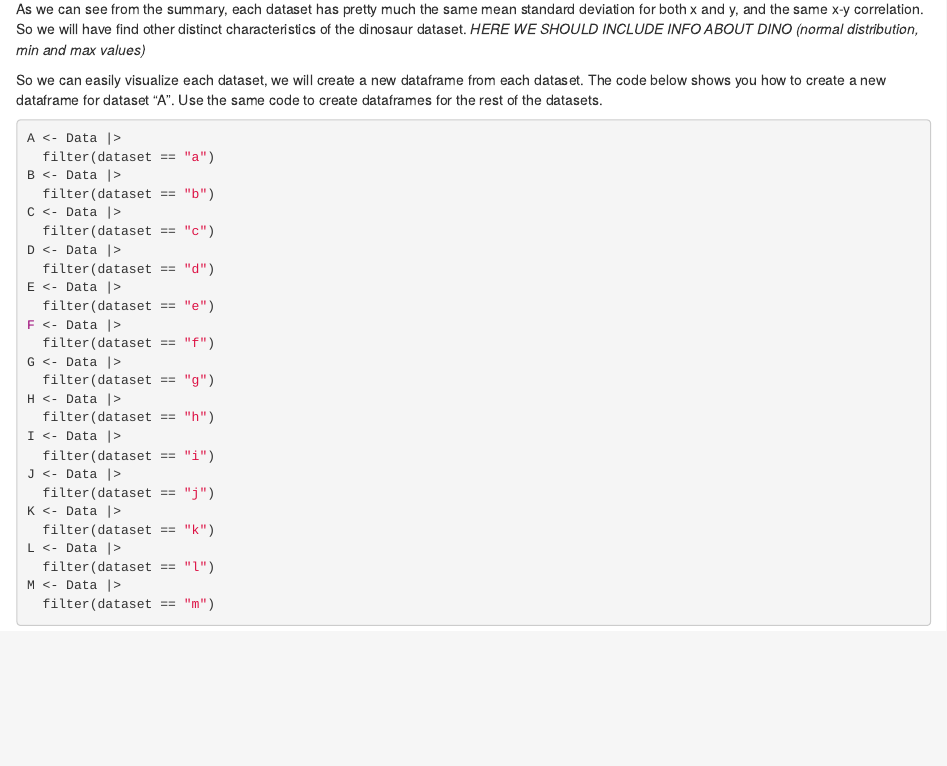
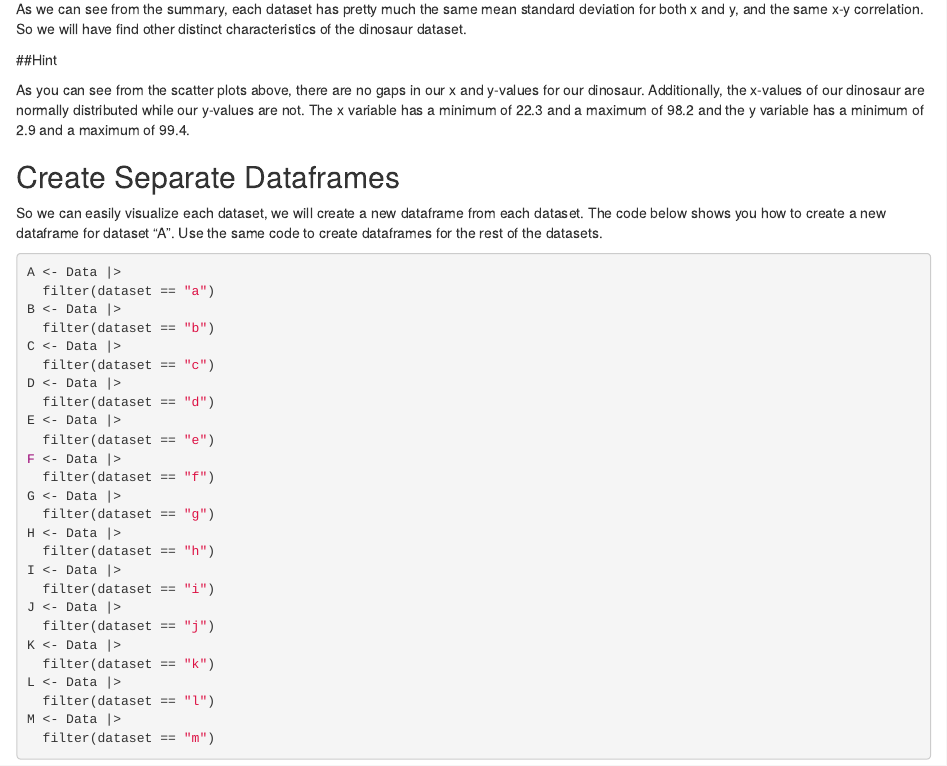
Before and after one commit to Bucknell-Biol364/Project_1_Group_2_2024, an R Markdown document (instructions.rmd): the page in a window 1100 px wide, from 2760 px down. Rendered offline with R 4.5, knitr and Pandoc, with nearby package versions.

Commit message:
Hints included

````diff
--- a/instructions.rmd
+++ b/instructions.rmd
@@ -37,7 +37,13 @@ Data |>
       corr_x_y  = cor(x, y))
 ```
 As we can see from the summary, each dataset has pretty much the same mean standard deviation for both x and y, and the same x-y correlation. So we will have find other distinct characteristics of the dinosaur dataset.
-*HERE WE SHOULD INCLUDE INFO ABOUT DINO (normal distribution, min and max values)*
+
+##Hint
+
+As you can see from the scatter plots above, there are no gaps in our x and y-values for our dinosaur. Additionally, the x-values of our dinosaur are normally distributed while our y-values are not.
+The x variable has a minimum of 22.3 and a maximum of 98.2 and the y variable has a minimum of 2.9 and a maximum of 99.4.
+
+## Create Separate Dataframes
 
 So we can easily visualize each dataset, we will create a new dataframe from each dataset. The code below shows you how to create a new dataframe for dataset "A". Use the same code to create dataframes for the rest of the datasets.
 
````
